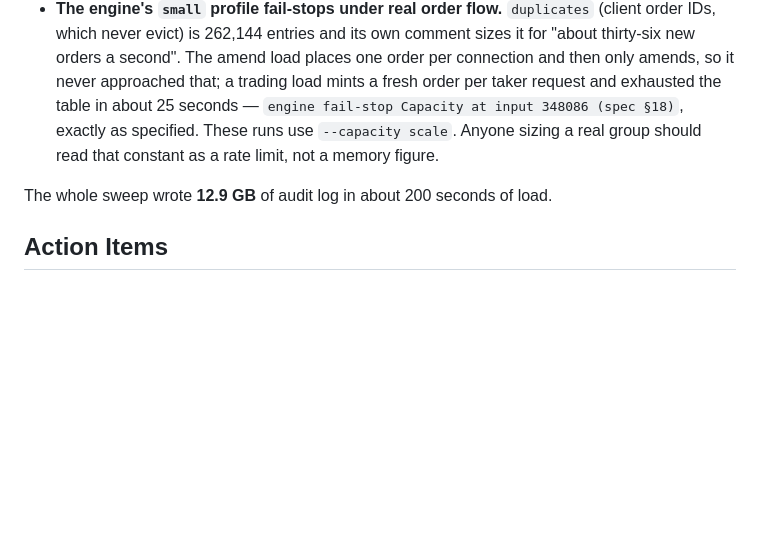
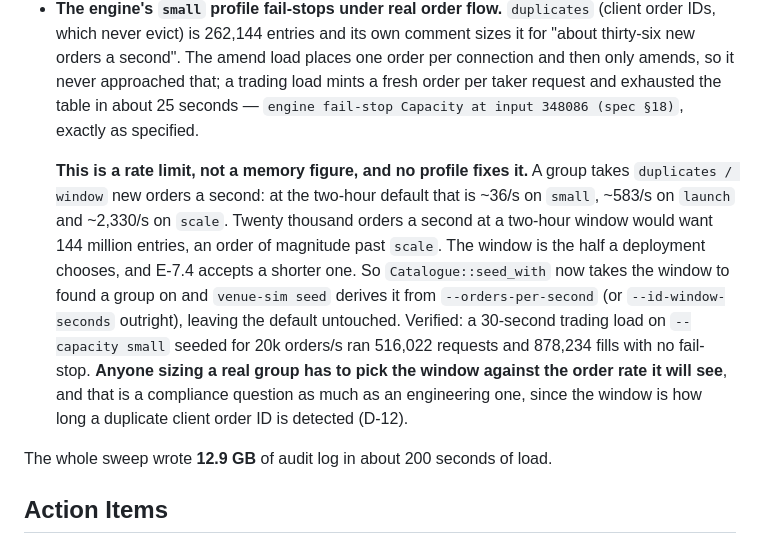
Before and after one commit to betprophet1/hafnium-POC, a Markdown page: docs/adr/0002-gateway-hub-lock-sharding.md, the part around the change. Rendered like a GitHub page; blank space fills up the shorter version.

Commit message:
ADR-0002: the client order ID window is a rate limit, and how it is set now
Spells out the arithmetic behind the fail-stop the trading load hit, and
that no capacity profile answers it: `duplicates / window` is the new
orders a second a group can take, so picking the window against the
expected order rate is the only lever. Records the fix and the check that
it holds, and that choosing the window is a compliance question too --
it is how long a duplicate client order ID stays detectable (D-12).

Co-Authored-By: Claude Opus 5 <noreply@anthropic.com>
Claude-Session: https://claude.ai/code/session_018sJLV9JVagHJVKJJ3AZbxL

```diff
--- a/docs/adr/0002-gateway-hub-lock-sharding.md
+++ b/docs/adr/0002-gateway-hub-lock-sharding.md
@@ -281,8 +281,18 @@ this shape of test can now ask.
   evict) is 262,144 entries and its own comment sizes it for "about thirty-six new orders a second". The amend
   load places one order per connection and then only amends, so it never approached that; a trading load mints a
   fresh order per taker request and exhausted the table in about 25 seconds — `engine fail-stop Capacity at
-  input 348086 (spec §18)`, exactly as specified. These runs use `--capacity scale`. Anyone sizing a real group
-  should read that constant as a rate limit, not a memory figure.
+  input 348086 (spec §18)`, exactly as specified.
+
+  **This is a rate limit, not a memory figure, and no profile fixes it.** A group takes
+  `duplicates / window` new orders a second: at the two-hour default that is ~36/s on `small`, ~583/s on
+  `launch` and ~2,330/s on `scale`. Twenty thousand orders a second at a two-hour window would want 144 million
+  entries, an order of magnitude past `scale`. The window is the half a deployment chooses, and E-7.4 accepts a
+  shorter one. So `Catalogue::seed_with` now takes the window to found a group on and `venue-sim seed` derives
+  it from `--orders-per-second` (or `--id-window-seconds` outright), leaving the default untouched. Verified: a
+  30-second trading load on `--capacity small` seeded for 20k orders/s ran 516,022 requests and 878,234 fills
+  with no fail-stop. **Anyone sizing a real group has to pick the window against the order rate it will see**,
+  and that is a compliance question as much as an engineering one, since the window is how long a duplicate
+  client order ID is detected (D-12).
 
 The whole sweep wrote **12.9 GB** of audit log in about 200 seconds of load.
 
```
